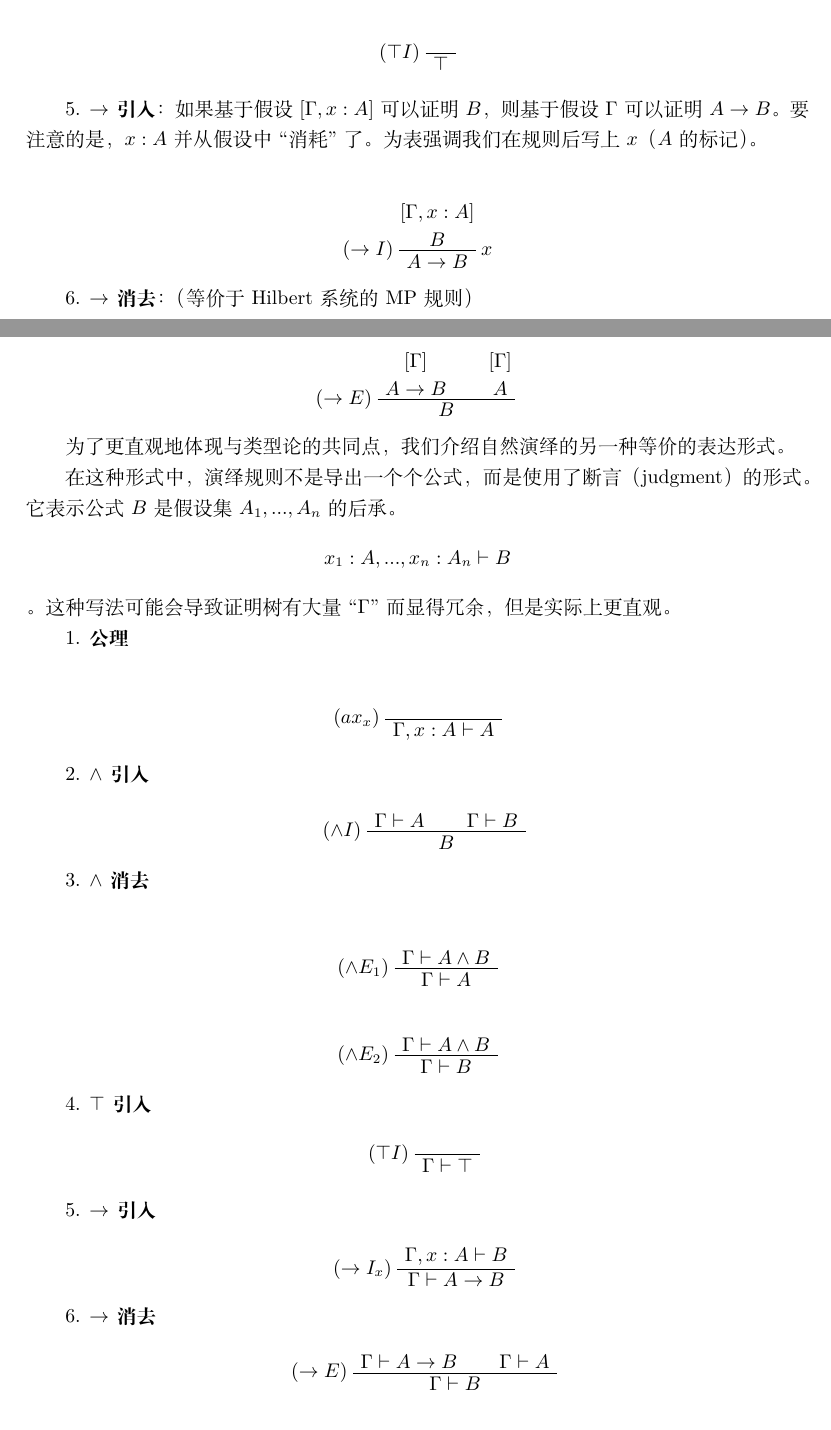
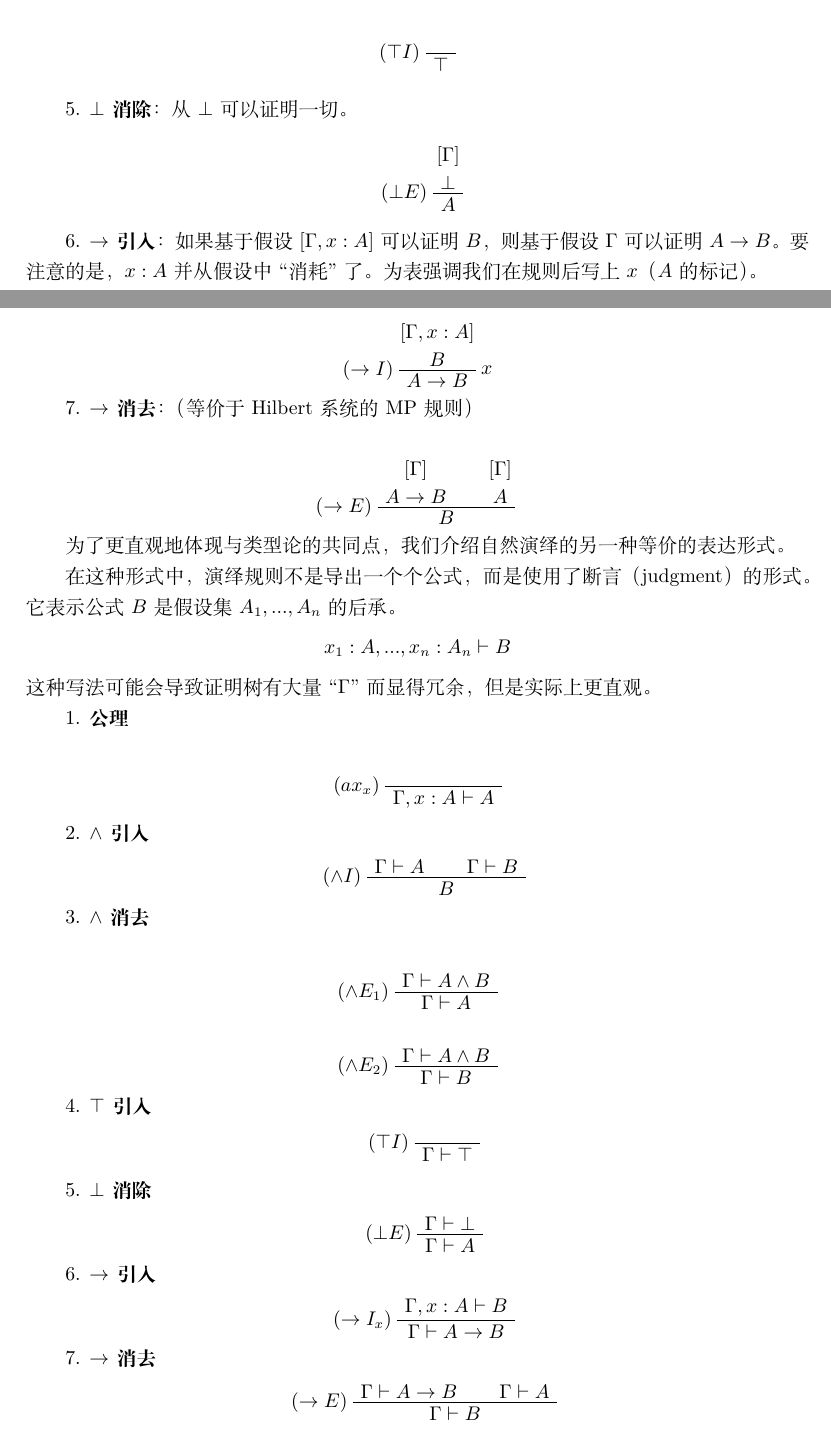
Before and after one commit to OpenPAL/TypeAndProof, a LaTeX document (Type and Proof.tex, which reads Intuition.tex): two parts of pages 29 and 30 of 36, joined at a grey line, cut so that both start at the same text. Compiled offline with XeLaTeX.

Commit message:
Add bot elimination for intuition prop logic

```diff
--- a/Intuition.tex
+++ b/Intuition.tex
@@ -100,7 +99,17 @@ $$A, B ::= \alpha \ | \ A \to B \ | \ A \land B \ | \ \top$$
 
 \end{prooftree}
 
-5. \textbf{$\to$引入}：如果基于假设$[\Gamma, x:A]$可以证明$B$，则基于假设$\Gamma$可以证明$A \to B$。要注意的是，$x :A$ 并从假设中``消耗"了。为表强调我们在规则后写上$x$（$A$的标记）。
+5. \textbf{$\bot$消除}：从$\bot$可以证明一切。
+
+\begin{prooftree}
+\AxiomC{$[\Gamma]$}
+\noLine
+\UnaryInfC{$\bot$}
+\LeftLabel{$(\bot E)$}
+\UnaryInfC{$A$}
+\end{prooftree}
+
+6. \textbf{$\to$引入}：如果基于假设$[\Gamma, x:A]$可以证明$B$，则基于假设$\Gamma$可以证明$A \to B$。要注意的是，$x :A$ 并从假设中``消耗"了。为表强调我们在规则后写上$x$（$A$的标记）。
 
 \begin{prooftree}
 \AxiomC{$[\Gamma, x:A]$}
@@ -112,7 +121,7 @@ $$A, B ::= \alpha \ | \ A \to B \ | \ A \land B \ | \ \top$$
 \end{prooftree}
 
 
-6. \textbf{$\to$消去}：（等价于Hilbert系统的MP规则）
+7. \textbf{$\to$消去}：（等价于Hilbert系统的MP规则）
 
 
 \begin{prooftree}
@@ -135,7 +144,7 @@ $$A, B ::= \alpha \ | \ A \to B \ | \ A \land B \ | \ \top$$
 
 
 在这种形式中，演绎规则不是导出一个个公式，而是使用了断言（judgment）的形式。它表示公式$B$是假设集$A_1,...,A_n$的后承。
-$$x_1:A,...,x_n:A_n \vdash B$$。这种写法可能会导致证明树有大量``$\Gamma$''而显得冗余，但是实际上更直观。
+$$x_1:A,...,x_n:A_n \vdash B$$ 这种写法可能会导致证明树有大量``$\Gamma$''而显得冗余，但是实际上更直观。
 
 
 
@@ -187,7 +192,15 @@ $$x_1:A,...,x_n:A_n \vdash B$$。这种写法可能会导致证明树有大量``
 \UnaryInfC{$\Gamma \vdash \top$}
 \end{prooftree}
 
-5. \textbf{$\to$引入}
+5. \textbf{$\bot$消除}
+
+\begin{prooftree}
+\AxiomC{$\Gamma \vdash \bot$}
+\LeftLabel{$(\bot E)$}
+\UnaryInfC{$\Gamma \vdash A$}
+\end{prooftree}
+
+6. \textbf{$\to$引入}
 
 \begin{prooftree}
 \AxiomC{$\Gamma , x:A \vdash B $}
@@ -195,7 +208,7 @@ $$x_1:A,...,x_n:A_n \vdash B$$。这种写法可能会导致证明树有大量``
 \UnaryInfC{$\Gamma \vdash A \to B$}
 \end{prooftree}
 
-6. \textbf{$\to$消去}
+7. \textbf{$\to$消去}
 
 \begin{prooftree}
 \AxiomC{$\Gamma \vdash A \to B $}
```
Also changed, not shown: Lambda.tex (+1 -1 lines), Intuition.tex (23 more changed lines).
